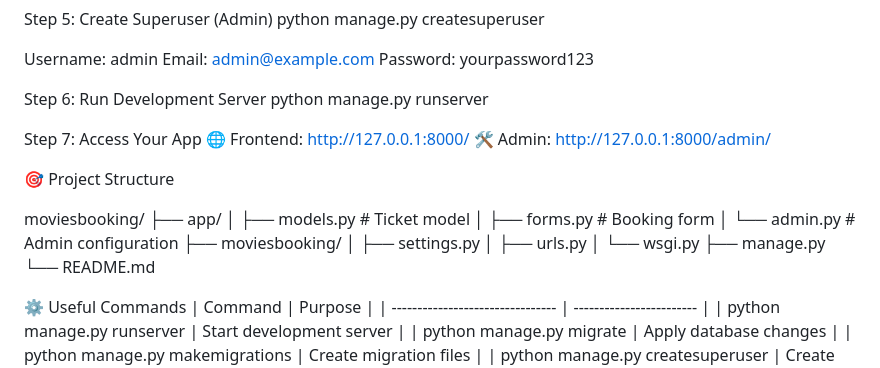
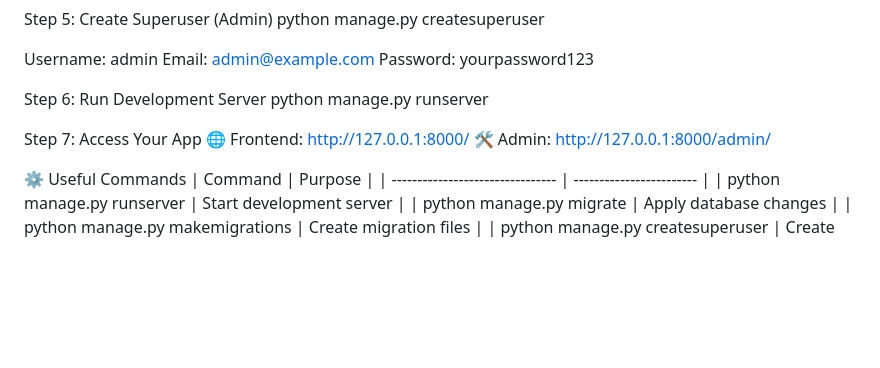
Before and after one commit to Sanju705/movies-booking, a Markdown page: README.md, the part around one of its changes. Drawn GitHub-style; blank space fills up the shorter version.

```diff
--- a/README.md
+++ b/README.md
@@ -92,20 +93,6 @@ Step 7: Access Your App
 🌐 Frontend: http://127.0.0.1:8000/
 🛠️  Admin:   http://127.0.0.1:8000/admin/
 
-🎯 Project Structure
-
-moviesbooking/
-├── app/
-│   ├── models.py      # Ticket model
-│   ├── forms.py       # Booking form
-│   └── admin.py       # Admin configuration
-├── moviesbooking/
-│   ├── settings.py
-│   ├── urls.py
-│   └── wsgi.py
-├── manage.py
-└── README.md
-
 ⚙️ Useful Commands
 | Command                          | Purpose                  |
 | -------------------------------- | ------------------------ |
```
Also changed, not shown: other parts of README.md (+1 -0 lines).
